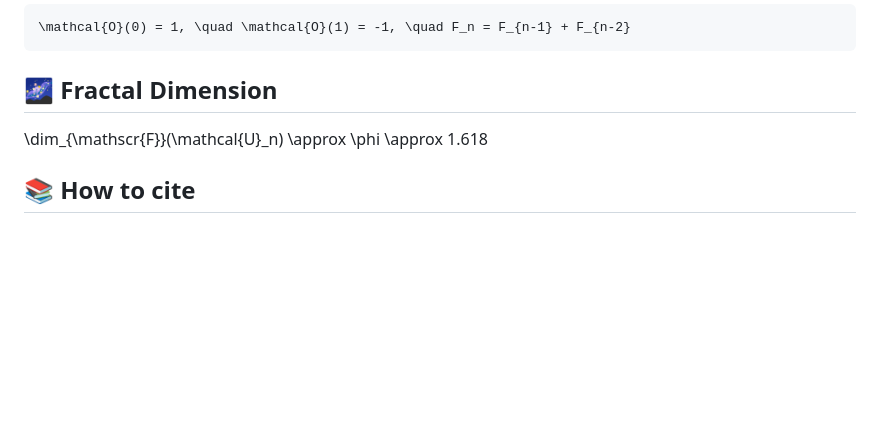
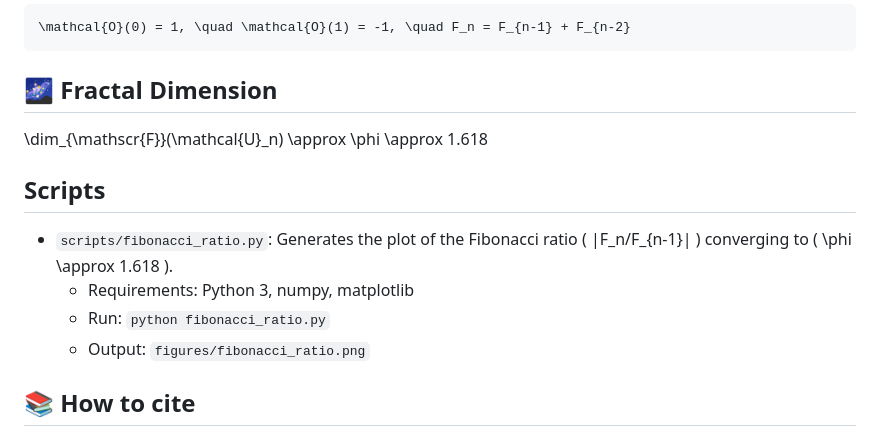
Before and after one commit to sylvainherbin/Fractal-Cosmological-Model, a Markdown page: README.md, the part around the change. Rendered like a GitHub page; blank space fills up the shorter version.

```diff
--- a/README.md
+++ b/README.md
@@ -39,6 +39,13 @@ Key features:
 ## 🌌 Fractal Dimension
 \dim_{\mathscr{F}}(\mathcal{U}_n) \approx \phi \approx 1.618
 
+## Scripts
+- `scripts/fibonacci_ratio.py`: Generates the plot of the Fibonacci ratio \( |F_n/F_{n-1}| \) converging to \( \phi \approx 1.618 \).
+  - Requirements: Python 3, numpy, matplotlib
+  - Run: `python fibonacci_ratio.py`
+  - Output: `figures/fibonacci_ratio.png`
+
+
 ## 📚 How to cite
 @software{Herbin_Fractal_Cosmological_Model_2024,
   author       = {Herbin, Sylvain},
```
